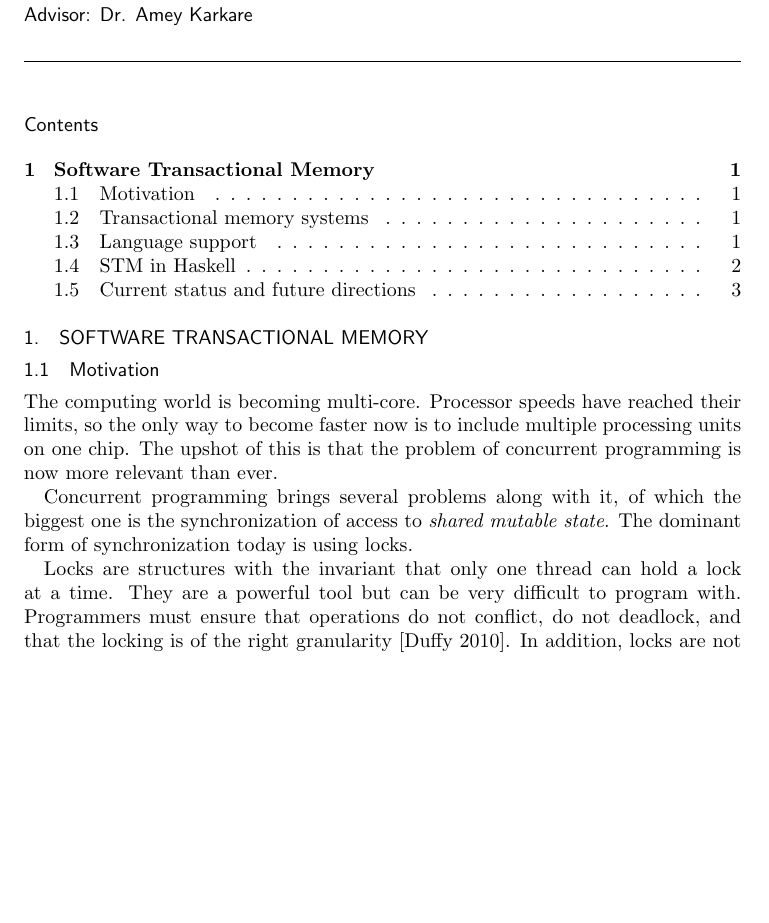
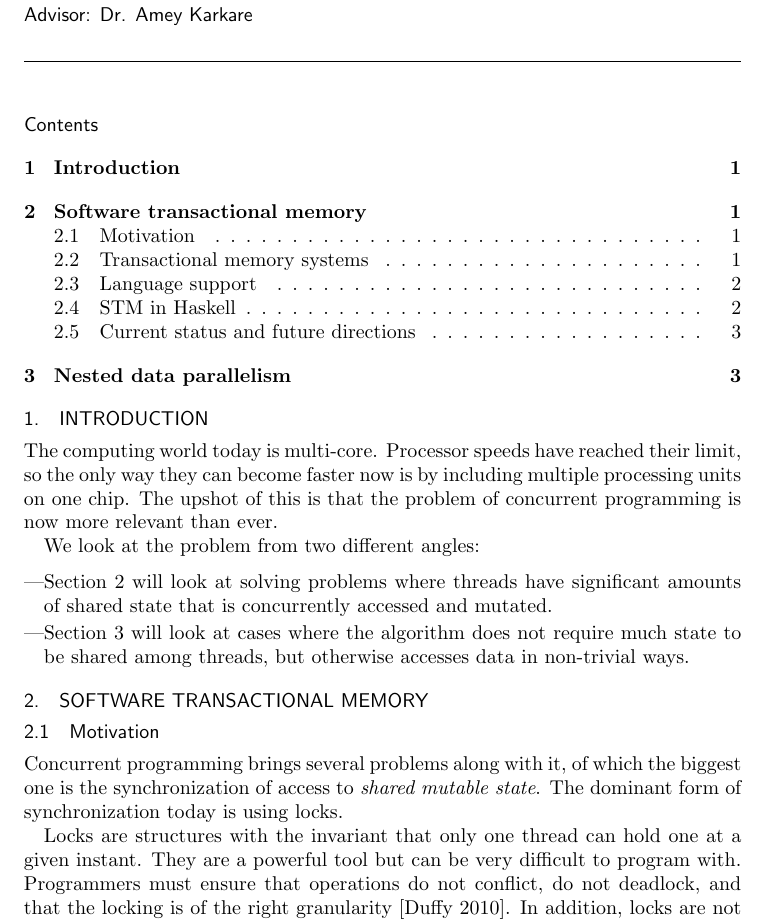
Before and after one commit to sunshowers/dph-experiments, a LaTeX thesis (report/report.tex): part of page 1 of 3, cut so that both start at the same text, the shorter picture padded with empty space. Compiled offline with pdfLaTeX.

Commit message:
Add an introduction

```diff
--- a/report/report.tex
+++ b/report/report.tex
@@ -25,21 +25,32 @@ from functions without --- help in making these implementations easier and
 faster.
 \end{abstract}
 
-\section{Software Transactional Memory}
+\section{Introduction}
+The computing world today is multi-core. Processor speeds have reached their
+limit, so the only way they can become faster now is by including multiple
+processing units on one chip. The upshot of this is that the problem of
+concurrent programming is now more relevant than ever.
+
+We look at the problem from two different angles:
+\begin{itemize}
+\item Section \ref{sec:stm} will look at solving problems where threads have
+  significant amounts of shared state that is concurrently accessed and mutated.
+\item Section \ref{sec:dph} will look at cases where the algorithm does not
+  require much state to be shared among threads, but otherwise accesses data in
+  non-trivial ways.
+\end{itemize}
+
+\section{Software transactional memory}
+\label{sec:stm}
 
 \subsection{Motivation}
-
-The computing world is becoming multi-core. Processor speeds have reached their
-limits, so the only way to become faster now is to include multiple processing
-units on one chip. The upshot of this is that the problem of concurrent
-programming is now more relevant than ever.
 
 Concurrent programming brings several problems along with it, of which the
 biggest one is the synchronization of access to \textit{shared mutable
   state}. The dominant form of synchronization today is using locks.
 
-Locks are structures with the invariant that only one thread can hold a lock at
-a time. They are a powerful tool but can be very difficult to program
+Locks are structures with the invariant that only one thread can hold one at
+a given instant. They are a powerful tool but can be very difficult to program
 with. Programmers must ensure that operations do not conflict, do not deadlock,
 and that the locking is of the right granularity \cite{Duffy:2010}. In addition,
 locks are not composable: in general, it is not possible to combine thread-safe
```
Also changed, not shown: report/report.tex (3 more changed lines).
